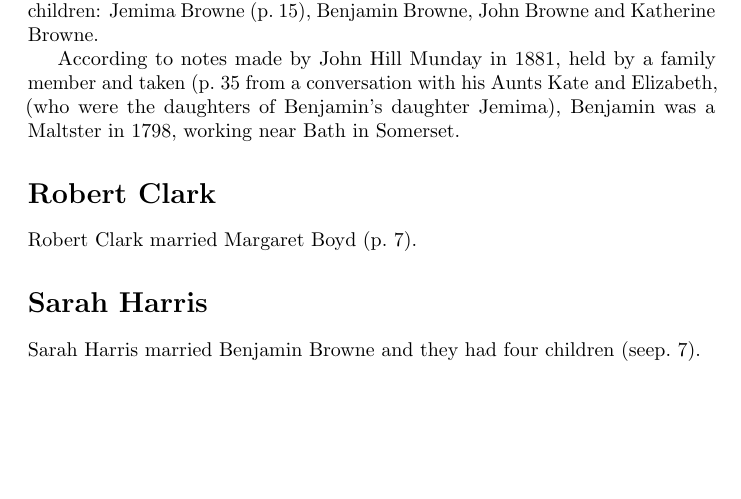
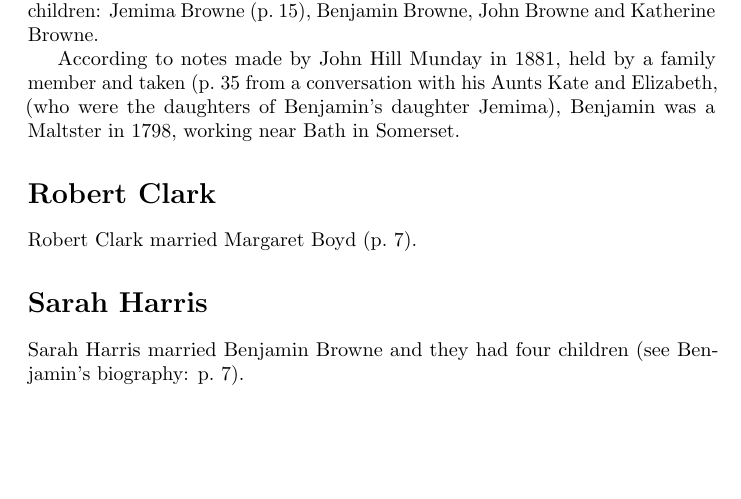
Before and after one commit to samwilson/cfb, a LaTeX book (main.tex, which reads biographies/Sarah_Harris.tex): part of page 7 of 85, cut so that both start at the same text. Compiled offline with pdfLaTeX.

Commit message:
Update Sarah_Harris.tex

```diff
--- a/biographies/Sarah_Harris.tex
+++ b/biographies/Sarah_Harris.tex
@@ -1,3 +1,3 @@
 \biohead{Sarah Harris}{}
 
-Sarah Harris married Benjamin Browne and they had four children (see\p{Benjamin_Browne}).
+Sarah Harris married Benjamin Browne and they had four children (see Benjamin's biography: \p{Benjamin_Browne}).
```
